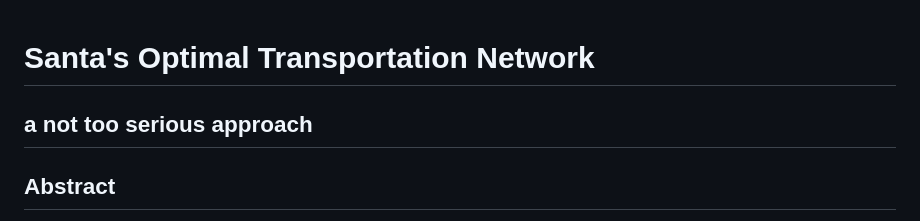
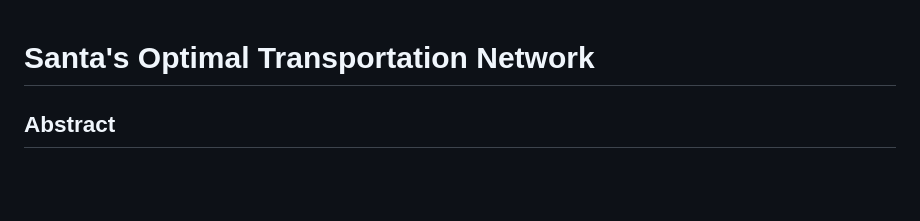
Before and after one commit to mandrecut/santa_net, a Markdown page: README.md, the part around the change. Drawn GitHub-style; blank space fills up the shorter version.

```diff
--- a/README.md
+++ b/README.md
@@ -1,5 +1,4 @@
 # Santa's Optimal Transportation Network
-## a not too serious approach
 
 ## Abstract
 We discuss the problem of computing Santa's optimal transportation network.
```
